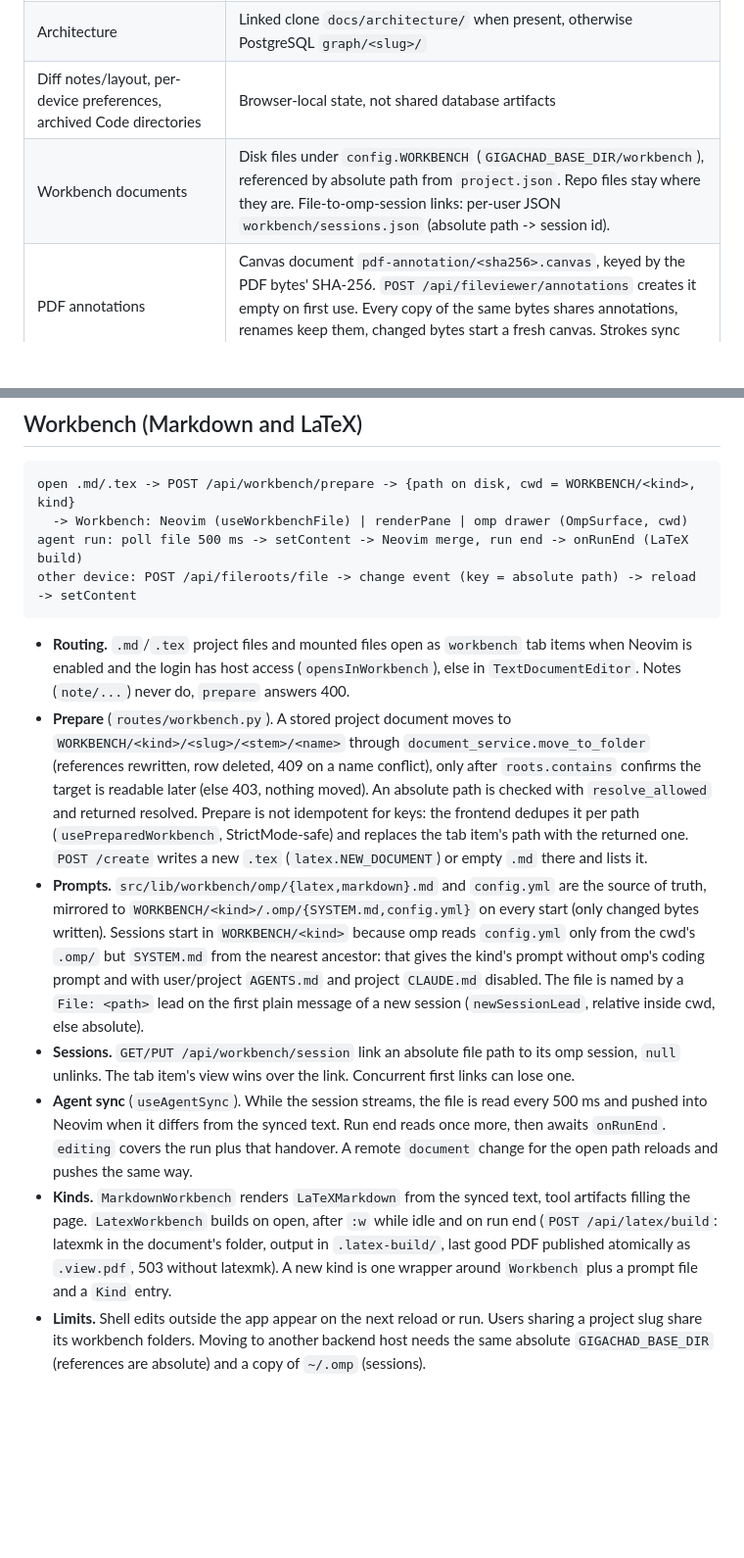
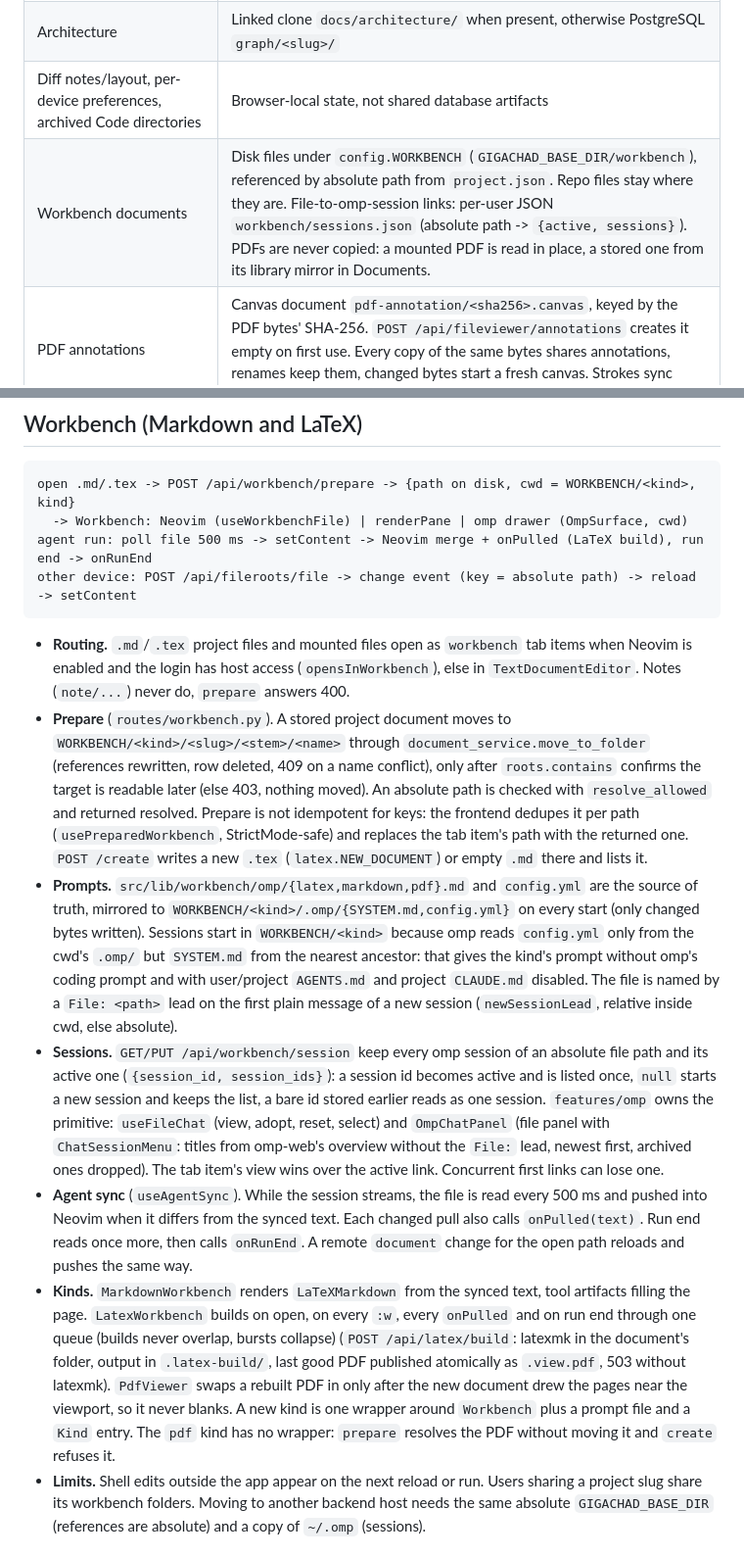
Before and after one commit to patrickab/gigachad-bot, a Markdown page: .docs/architecture.md, 2 parts joined by grey strips. Shown at 98% size. GitHub-like rendering; blank space fills up the shorter version.

````diff
--- a/.docs/architecture.md
+++ b/.docs/architecture.md
@@ -77,7 +77,7 @@ change log + SSE        LikeC4  omp-web   factory
 | Mounted file contents | Original disk files. Projects/attachments reference them rather than creating independently editable copies. |
 | Architecture | Linked clone `docs/architecture/` when present, otherwise PostgreSQL `graph/<slug>/` |
 | Diff notes/layout, per-device preferences, archived Code directories | Browser-local state, not shared database artifacts |
-| Workbench documents | Disk files under `config.WORKBENCH` (`GIGACHAD_BASE_DIR/workbench`), referenced by absolute path from `project.json`. Repo files stay where they are. File-to-omp-session links: per-user JSON `workbench/sessions.json` (absolute path -> session id). |
+| Workbench documents | Disk files under `config.WORKBENCH` (`GIGACHAD_BASE_DIR/workbench`), referenced by absolute path from `project.json`. Repo files stay where they are. File-to-omp-session links: per-user JSON `workbench/sessions.json` (absolute path -> `{active, sessions}`). PDFs are never copied: a mounted PDF is read in place, a stored one from its library mirror in Documents. |
 | PDF annotations | Canvas document `pdf-annotation/<sha256>.canvas`, keyed by the PDF bytes' SHA-256. `POST /api/fileviewer/annotations` creates it empty on first use. Every copy of the same bytes shares annotations, renames keep them, changed bytes start a fresh canvas. Strokes sync through the collaborative canvas path. |
 
 - Keep logical namespaces independent of the physical Documents layout. Validate storage keys against absolute paths and traversal.
@@ -302,16 +302,16 @@ Encode one payload as `?open=<base64url JSON>`:
 ```text
 open .md/.tex -> POST /api/workbench/prepare -> {path on disk, cwd = WORKBENCH/<kind>, kind}
   -> Workbench: Neovim (useWorkbenchFile) | renderPane | omp drawer (OmpSurface, cwd)
-agent run: poll file 500 ms -> setContent -> Neovim merge, run end -> onRunEnd (LaTeX build)
+agent run: poll file 500 ms -> setContent -> Neovim merge + onPulled (LaTeX build), run end -> onRunEnd
 other device: POST /api/fileroots/file -> change event (key = absolute path) -> reload -> setContent
 ```
 
 - **Routing.** `.md`/`.tex` project files and mounted files open as `workbench` tab items when Neovim is enabled and the login has host access (`opensInWorkbench`), else in `TextDocumentEditor`. Notes (`note/...`) never do, `prepare` answers 400.
 - **Prepare** (`routes/workbench.py`). A stored project document moves to `WORKBENCH/<kind>/<slug>/<stem>/<name>` through `document_service.move_to_folder` (references rewritten, row deleted, 409 on a name conflict), only after `roots.contains` confirms the target is readable later (else 403, nothing moved). An absolute path is checked with `resolve_allowed` and returned resolved. Prepare is not idempotent for keys: the frontend dedupes it per path (`usePreparedWorkbench`, StrictMode-safe) and replaces the tab item's path with the returned one. `POST /create` writes a new `.tex` (`latex.NEW_DOCUMENT`) or empty `.md` there and lists it.
-- **Prompts.** `src/lib/workbench/omp/{latex,markdown}.md` and `config.yml` are the source of truth, mirrored to `WORKBENCH/<kind>/.omp/{SYSTEM.md,config.yml}` on every start (only changed bytes written). Sessions start in `WORKBENCH/<kind>` because omp reads `config.yml` only from the cwd's `.omp/` but `SYSTEM.md` from the nearest ancestor: that gives the kind's prompt without omp's coding prompt and with user/project `AGENTS.md` and project `CLAUDE.md` disabled. The file is named by a `File: <path>` lead on the first plain message of a new session (`newSessionLead`, relative inside cwd, else absolute).
-- **Sessions.** `GET/PUT /api/workbench/session` link an absolute file path to its omp session, `null` unlinks. The tab item's view wins over the link. Concurrent first links can lose one.
-- **Agent sync** (`useAgentSync`). While the session streams, the file is read every 500 ms and pushed into Neovim when it differs from the synced text. Run end reads once more, then awaits `onRunEnd`. `editing` covers the run plus that handover. A remote `document` change for the open path reloads and pushes the same way.
-- **Kinds.** `MarkdownWorkbench` renders `LaTeXMarkdown` from the synced text, tool artifacts filling the page. `LatexWorkbench` builds on open, after `:w` while idle and on run end (`POST /api/latex/build`: latexmk in the document's folder, output in `.latex-build/`, last good PDF published atomically as `.view.pdf`, 503 without latexmk). A new kind is one wrapper around `Workbench` plus a prompt file and a `Kind` entry.
+- **Prompts.** `src/lib/workbench/omp/{latex,markdown,pdf}.md` and `config.yml` are the source of truth, mirrored to `WORKBENCH/<kind>/.omp/{SYSTEM.md,config.yml}` on every start (only changed bytes written). Sessions start in `WORKBENCH/<kind>` because omp reads `config.yml` only from the cwd's `.omp/` but `SYSTEM.md` from the nearest ancestor: that gives the kind's prompt without omp's coding prompt and with user/project `AGENTS.md` and project `CLAUDE.md` disabled. The file is named by a `File: <path>` lead on the first plain message of a new session (`newSessionLead`, relative inside cwd, else absolute).
+- **Sessions.** `GET/PUT /api/workbench/session` keep every omp session of an absolute file path and its active one (`{session_id, session_ids}`): a session id becomes active and is listed once, `null` starts a new session and keeps the list, a bare id stored earlier reads as one session. `features/omp` owns the primitive: `useFileChat` (view, adopt, reset, select) and `OmpChatPanel` (file panel with `ChatSessionMenu`: titles from omp-web's overview without the `File:` lead, newest first, archived ones dropped). The tab item's view wins over the active link. Concurrent first links can lose one.
+- **Agent sync** (`useAgentSync`). While the session streams, the file is read every 500 ms and pushed into Neovim when it differs from the synced text. Each changed pull also calls `onPulled(text)`. Run end reads once more, then calls `onRunEnd`. A remote `document` change for the open path reloads and pushes the same way.
+- **Kinds.** `MarkdownWorkbench` renders `LaTeXMarkdown` from the synced text, tool artifacts filling the page. `LatexWorkbench` builds on open, on every `:w`, every `onPulled` and on run end through one queue (builds never overlap, bursts collapse) (`POST /api/latex/build`: latexmk in the document's folder, output in `.latex-build/`, last good PDF published atomically as `.view.pdf`, 503 without latexmk). `PdfViewer` swaps a rebuilt PDF in only after the new document drew the pages near the viewport, so it never blanks. A new kind is one wrapper around `Workbench` plus a prompt file and a `Kind` entry. The `pdf` kind has no wrapper: `prepare` resolves the PDF without moving it and `create` refuses it.
 - **Limits.** Shell edits outside the app appear on the next reload or run. Users sharing a project slug share its workbench folders. Moving to another backend host needs the same absolute `GIGACHAD_BASE_DIR` (references are absolute) and a copy of `~/.omp` (sessions).
 
 ## Memory and deletion semantics
````
Also changed, not shown: other parts of .docs/architecture.md (+1 -1 lines), .docs/module-map.md (+8 -5 lines), .docs/system-overview.md (+3 -3 lines).
